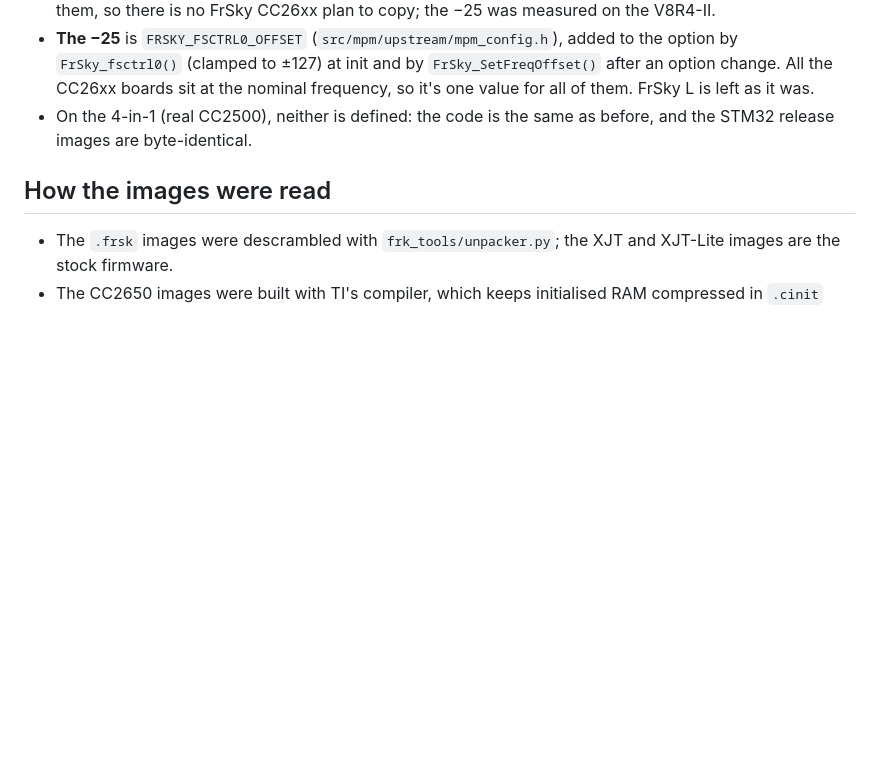
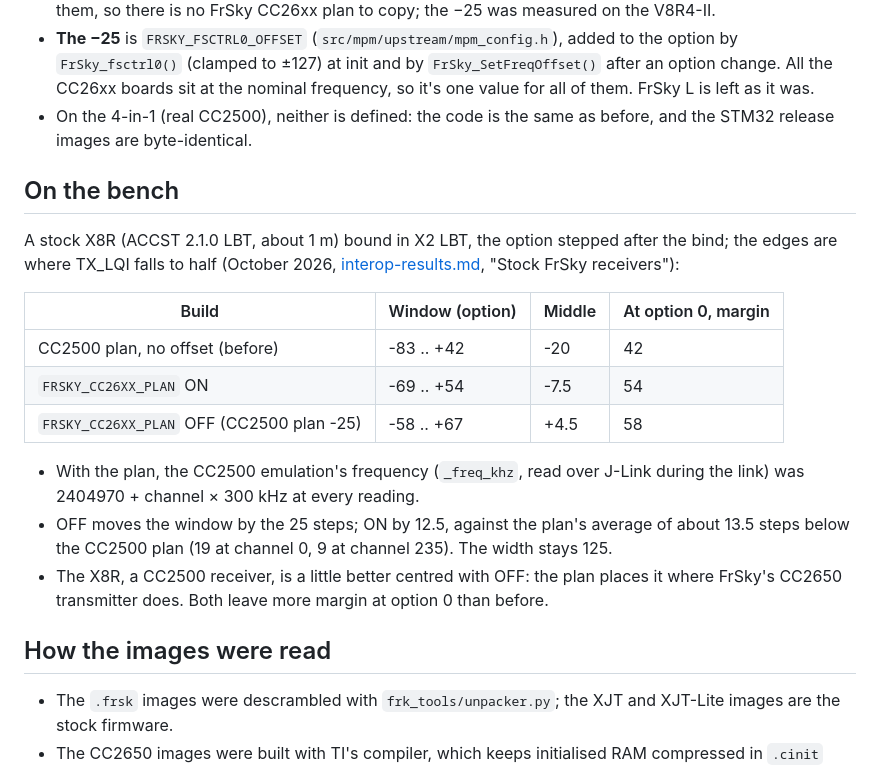
Before and after one commit to raphaelcoeffic/mpmv2, a Markdown page: docs/frsky-frequency.md, the part around the change. Drawn GitHub-style; blank space fills up the shorter version.

Commit message:
Docs: the FrSky frequency plans on the bench
X8R in X2 LBT:
- plan ON: -69..+54, middle -7.5
- plan OFF: -58..+67, middle +4.5
- before: -83..+42

_freq_khz is based on 2404970 + channel x 300 kHz.

```diff
--- a/docs/frsky-frequency.md
+++ b/docs/frsky-frequency.md
@@ -85,6 +85,27 @@ and FSCTRL0 hold:
 - On the 4-in-1 (real CC2500), neither is defined: the code is the same as
   before, and the STM32 release images are byte-identical.
 
+## On the bench
+
+A stock X8R (ACCST 2.1.0 LBT, about 1 m) bound in X2 LBT, the option stepped
+after the bind; the edges are where TX_LQI falls to half (October 2026,
+[interop-results.md](interop-results.md), "Stock FrSky receivers"):
+
+| Build | Window (option) | Middle | At option 0, margin |
+|---|---|---|---|
+| CC2500 plan, no offset (before) | -83 .. +42 | -20 | 42 |
+| `FRSKY_CC26XX_PLAN` ON | -69 .. +54 | -7.5 | 54 |
+| `FRSKY_CC26XX_PLAN` OFF (CC2500 plan -25) | -58 .. +67 | +4.5 | 58 |
+
+- With the plan, the CC2500 emulation's frequency (`_freq_khz`, read over
+  J-Link during the link) was 2404970 + channel × 300 kHz at every reading.
+- OFF moves the window by the 25 steps; ON by 12.5, against the plan's
+  average of about 13.5 steps below the CC2500 plan (19 at channel 0, 9 at
+  channel 235). The width stays 125.
+- The X8R, a CC2500 receiver, is a little better centred with OFF: the plan
+  places it where FrSky's CC2650 transmitter does. Both leave more margin at
+  option 0 than before.
+
 ## How the images were read
 
 - The `.frsk` images were descrambled with `frk_tools/unpacker.py`; the XJT
```
Also changed, not shown: docs/interop-results.md (+14 -0 lines).
